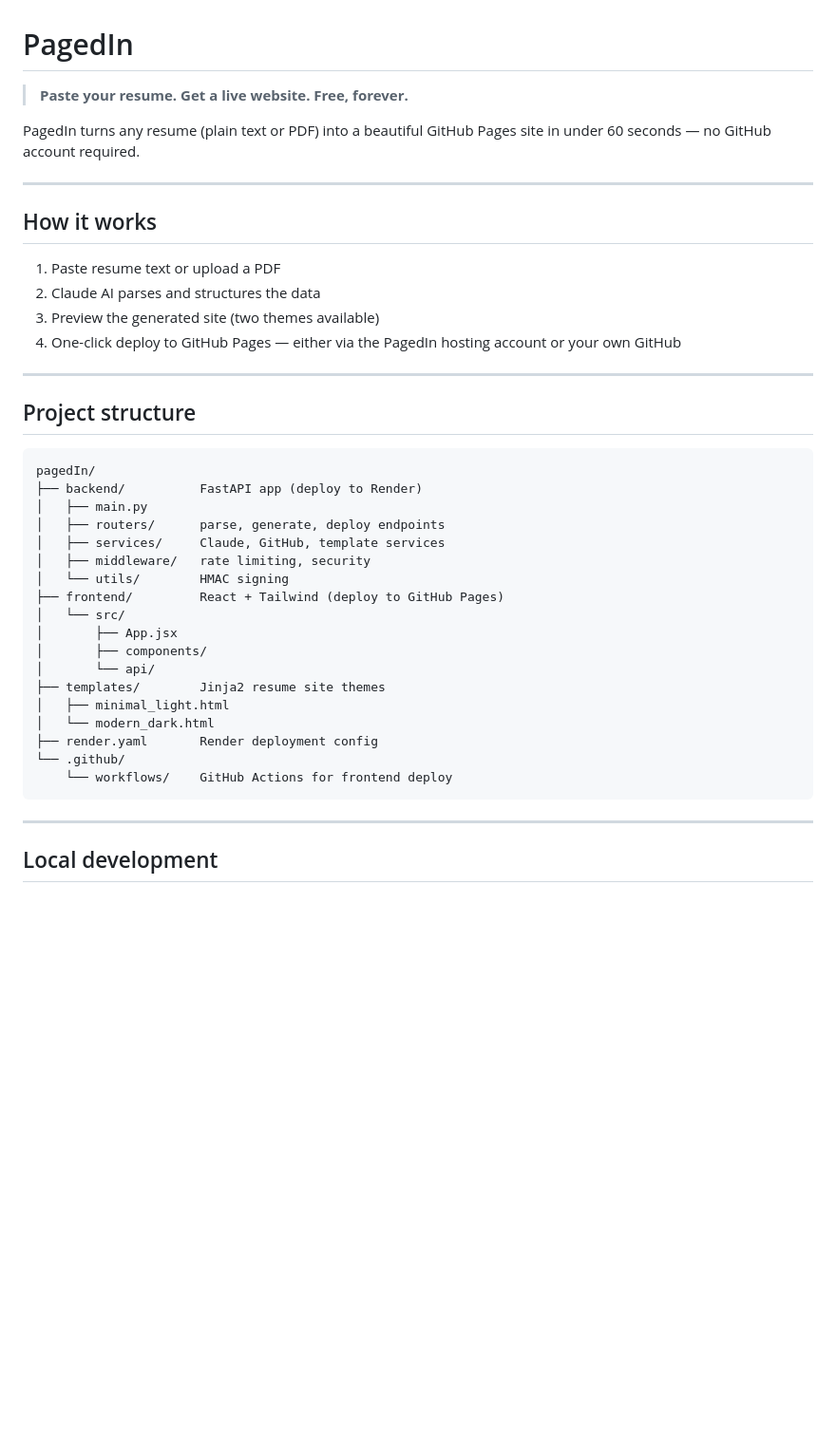
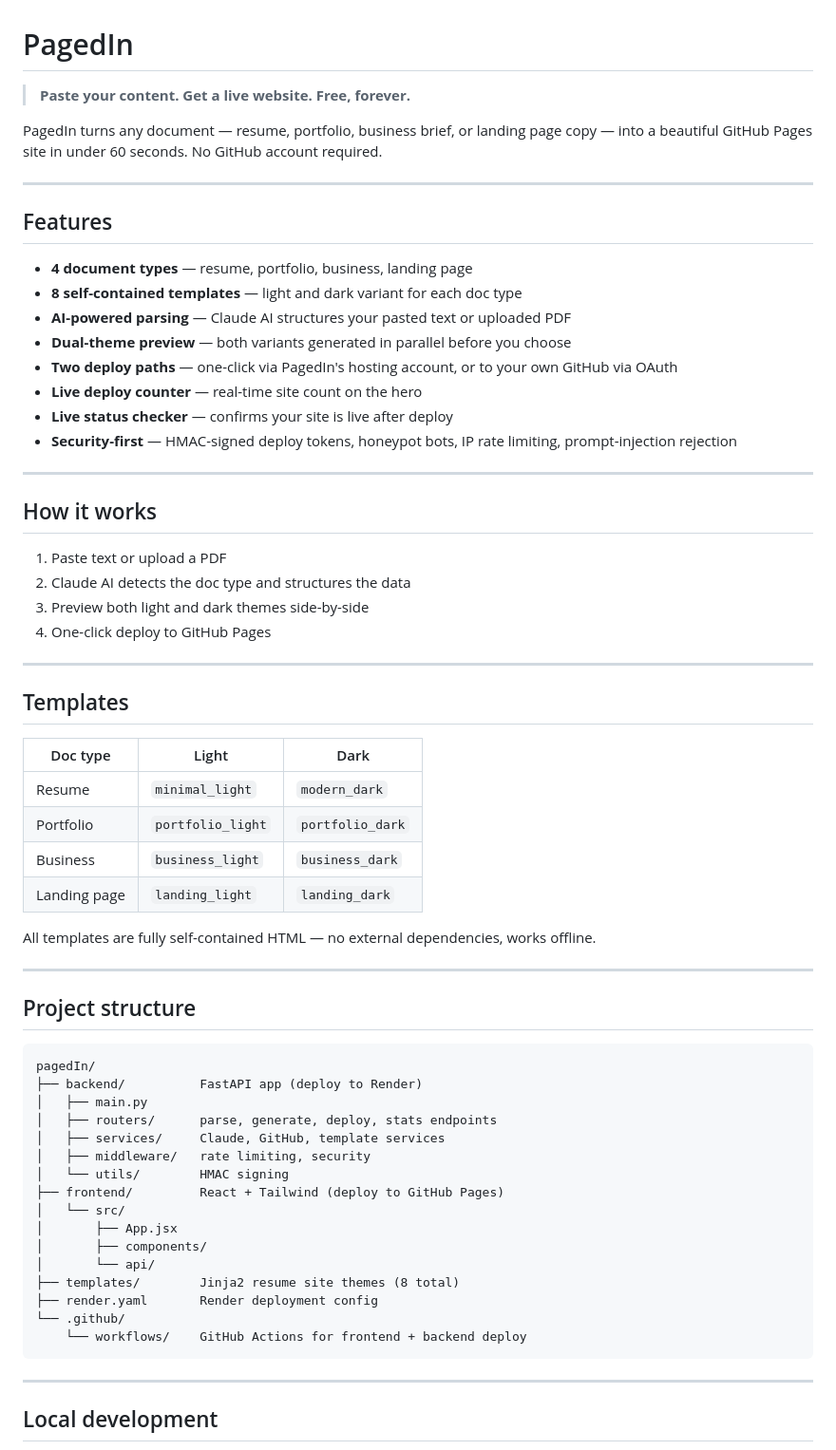
Before and after one commit to plasmacat420/pagedIn, a Markdown page: README.md, the part around one of its changes. Shown at 95% size. GitHub-like rendering; blank space fills up the shorter version.

Commit message:
docs: update README to reflect current feature set
8 templates, 4 doc types, corrected rate limits (5/hr parse, 10/hr
generate), live counter + status checker, prompt-injection note, license.

Co-Authored-By: Claude Sonnet 4.6 <noreply@anthropic.com>

````diff
--- a/README.md
+++ b/README.md
@@ -1,17 +1,43 @@
 # PagedIn
 
-> **Paste your resume. Get a live website. Free, forever.**
+> **Paste your content. Get a live website. Free, forever.**
 
-PagedIn turns any resume (plain text or PDF) into a beautiful GitHub Pages site in under 60 seconds — no GitHub account required.
+PagedIn turns any document — resume, portfolio, business brief, or landing page copy — into a beautiful GitHub Pages site in under 60 seconds. No GitHub account required.
+
+---
+
+## Features
+
+- **4 document types** — resume, portfolio, business, landing page
+- **8 self-contained templates** — light and dark variant for each doc type
+- **AI-powered parsing** — Claude AI structures your pasted text or uploaded PDF
+- **Dual-theme preview** — both variants generated in parallel before you choose
+- **Two deploy paths** — one-click via PagedIn's hosting account, or to your own GitHub via OAuth
+- **Live deploy counter** — real-time site count on the hero
+- **Live status checker** — confirms your site is live after deploy
+- **Security-first** — HMAC-signed deploy tokens, honeypot bots, IP rate limiting, prompt-injection rejection
 
 ---
 
 ## How it works
 
-1. Paste resume text or upload a PDF
-2. Claude AI parses and structures the data
-3. Preview the generated site (two themes available)
-4. One-click deploy to GitHub Pages — either via the PagedIn hosting account or your own GitHub
+1. Paste text or upload a PDF
+2. Claude AI detects the doc type and structures the data
+3. Preview both light and dark themes side-by-side
+4. One-click deploy to GitHub Pages
+
+---
+
+## Templates
+
+| Doc type | Light | Dark |
+|---|---|---|
+| Resume | `minimal_light` | `modern_dark` |
+| Portfolio | `portfolio_light` | `portfolio_dark` |
+| Business | `business_light` | `business_dark` |
+| Landing page | `landing_light` | `landing_dark` |
+
+All templates are fully self-contained HTML — no external dependencies, works offline.
 
 ---
 
@@ -21,7 +47,7 @@ PagedIn turns any resume (plain text or PDF) into a beautiful GitHub Pages site
 pagedIn/
 ├── backend/          FastAPI app (deploy to Render)
 │   ├── main.py
-│   ├── routers/      parse, generate, deploy endpoints
+│   ├── routers/      parse, generate, deploy, stats endpoints
 │   ├── services/     Claude, GitHub, template services
 │   ├── middleware/   rate limiting, security
 │   └── utils/        HMAC signing
@@ -30,12 +56,10 @@ pagedIn/
 │       ├── App.jsx
 │       ├── components/
 │       └── api/
-├── templates/        Jinja2 resume site themes
-│   ├── minimal_light.html
-│   └── modern_dark.html
+├── templates/        Jinja2 resume site themes (8 total)
 ├── render.yaml       Render deployment config
 └── .github/
-    └── workflows/    GitHub Actions for frontend deploy
+    └── workflows/    GitHub Actions for frontend + backend deploy
 ```
 
 ---
````
Also changed, not shown: other parts of README.md (+17 -23 lines).
